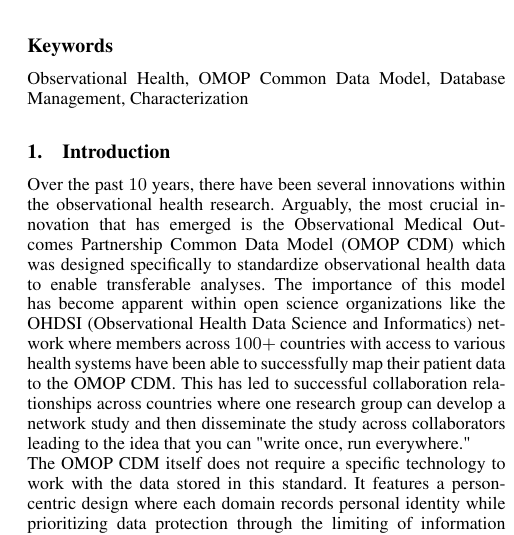
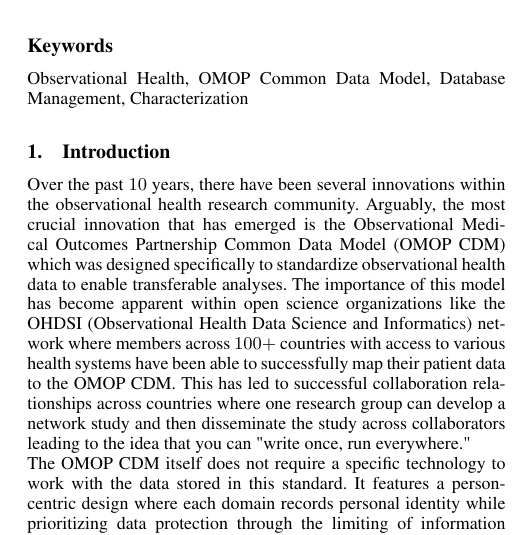
Before and after one commit to JuliaHealth/ObservationalHealthSubecosystemPaper, a LaTeX document (paper.tex): part of one column of page 2 of 7, cut so that both start at the same text. Compiled offline with pdfLaTeX.

Commit message:
Draft version 0.2.0

```diff
--- a/paper.tex
+++ b/paper.tex
@@ -20,7 +20,7 @@
 
 \section{Introduction}
 
-Over the past $10$ years, there have been several innovations within the observational health research.
+Over the past $10$ years, there have been several innovations within the observational health research community.
 Arguably, the most crucial innovation that has emerged is the Observational Medical Outcomes Partnership Common Data Model (OMOP CDM) which was designed specifically to standardize observational health data to enable transferable analyses.
 The importance of this model has become apparent within open science organizations like the OHDSI (Observational Health Data Science and Informatics) network where members across $100+$ countries with access to various health systems have been able to successfully map their patient data to the OMOP CDM.
 This has led to successful collaboration relationships across countries where one research group can develop a network study and then disseminate the study across collaborators leading to the idea that you can "write once, run everywhere."
```
Also changed, not shown: paper.bbl (added), paper.pdf, 1 other file.
